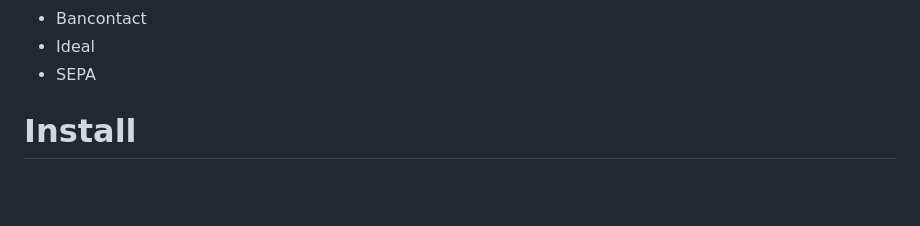
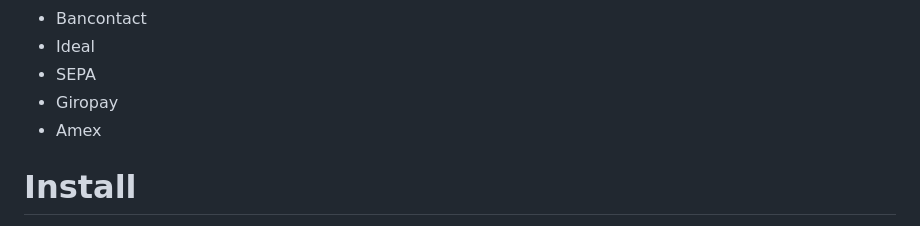
Before and after one commit to CyrielCheckout/CAT_API, a Markdown page: README.md, the part around the change. GitHub-like rendering; blank space fills up the shorter version.

Commit message:
Update README.md adding giropay and Amex

```diff
--- a/README.md
+++ b/README.md
@@ -23,6 +23,8 @@ Supported Payment methods :
 - Bancontact
 - Ideal
 - SEPA
+- Giropay
+- Amex
 
 # Install
 - Download the Github repo
```
